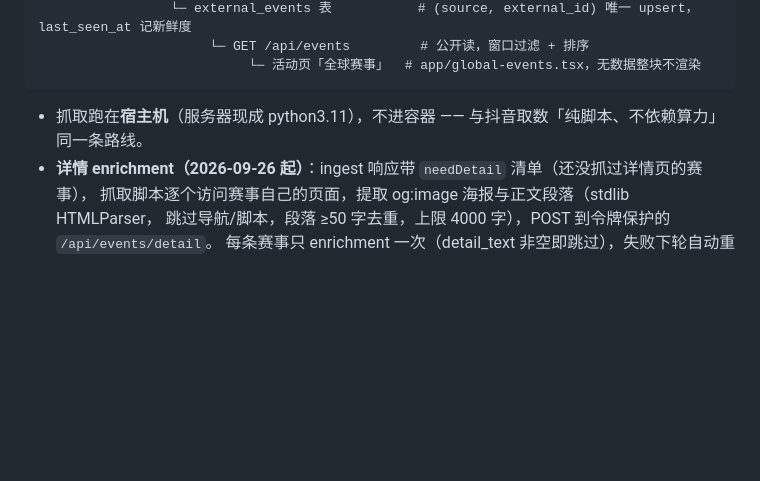
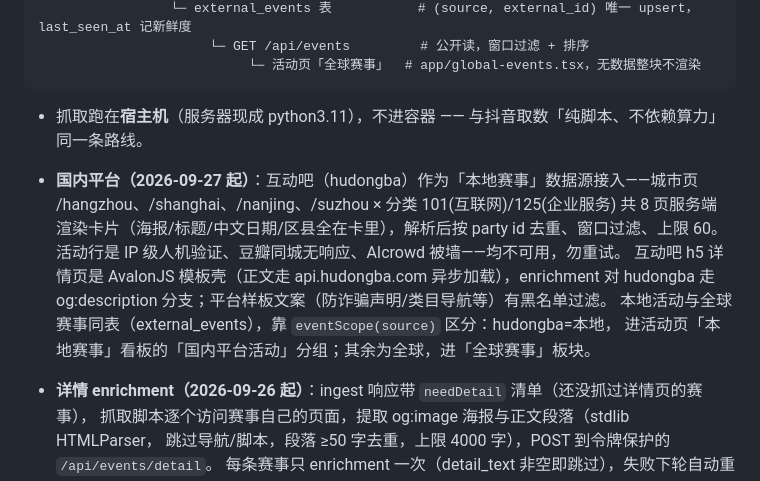
Before and after one commit to Qbuby/hangkathon, a Markdown page: docs/global-events.md, the part around the change. Rendered like a GitHub page; blank space fills up the shorter version.

Commit message:
docs: note the hudongba local source and scoping in global-events notes

````diff
--- a/docs/global-events.md
+++ b/docs/global-events.md
@@ -48,6 +48,15 @@ systemd timer (每天 07:30, deploy/hangkathon-events.timer)
 ```
 
 - 抓取跑在**宿主机**（服务器现成 python3.11），不进容器 —— 与抖音取数「纯脚本、不依赖算力」同一条路线。
+- **国内平台（2026-09-27 起）**：互动吧（hudongba）作为「本地赛事」数据源接入——城市页
+  /hangzhou、/shanghai、/nanjing、/suzhou × 分类 101(互联网)/125(企业服务) 共 8 页服务端
+  渲染卡片（海报/标题/中文日期/区县全在卡里），解析后按 party id 去重、窗口过滤、上限 60。
+  活动行是 IP 级人机验证、豆瓣同城无响应、AIcrowd 被墙——均不可用，勿重试。
+  互动吧 h5 详情页是 AvalonJS 模板壳（正文走 api.hudongba.com 异步加载），enrichment 对
+  hudongba 走 og:description 分支；平台样板文案（防诈骗声明/类目导航等）有黑名单过滤。
+  本地活动与全球赛事同表（external_events），靠 `eventScope(source)` 区分：hudongba=本地，
+  进活动页「本地赛事」看板的「国内平台活动」分组；其余为全球，进「全球赛事」板块。
+
 - **详情 enrichment（2026-09-26 起）**：ingest 响应带 `needDetail` 清单（还没抓过详情页的赛事），
   抓取脚本逐个访问赛事自己的页面，提取 og:image 海报与正文段落（stdlib HTMLParser，
   跳过导航/脚本，段落 ≥50 字去重，上限 4000 字），POST 到令牌保护的 `/api/events/detail`。
````
